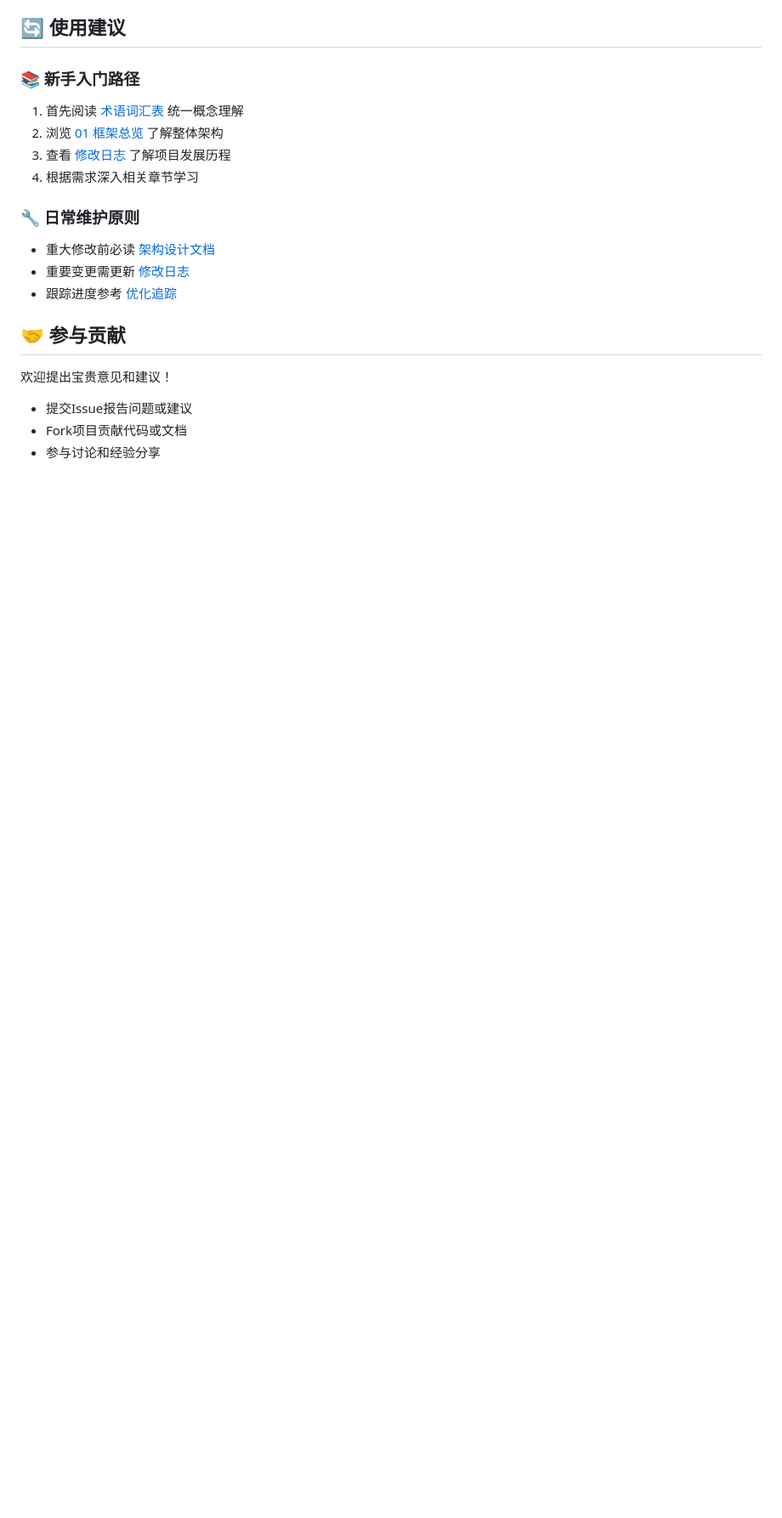
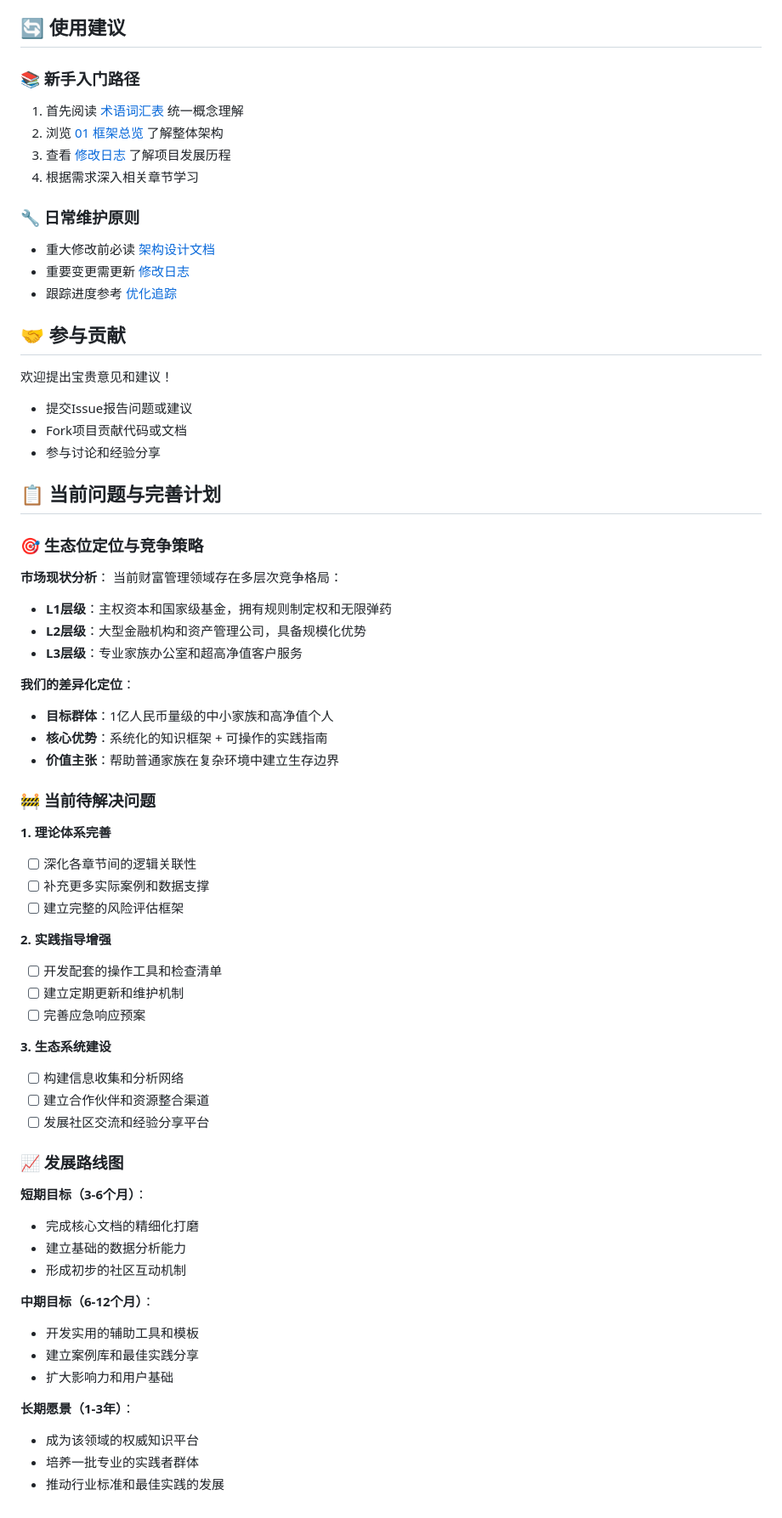
Before and after one commit to chensiyi/family-wealth, a Markdown page: README.md, the part around the change. Shown at 85% size. Rendered like a GitHub page; blank space fills up the shorter version.

Commit message:
Add 'Current Issues and Improvement Plan' section to README with competitive positioning and roadmap

```diff
--- a/README.md
+++ b/README.md
@@ -165,3 +165,52 @@ family-wealth/
 - 提交Issue报告问题或建议
 - Fork项目贡献代码或文档
 - 参与讨论和经验分享
+
+## 📋 当前问题与完善计划
+
+### 🎯 生态位定位与竞争策略
+
+**市场现状分析**：
+当前财富管理领域存在多层次竞争格局：
+- **L1层级**：主权资本和国家级基金，拥有规则制定权和无限弹药
+- **L2层级**：大型金融机构和资产管理公司，具备规模化优势
+- **L3层级**：专业家族办公室和超高净值客户服务
+
+**我们的差异化定位**：
+- **目标群体**：1亿人民币量级的中小家族和高净值个人
+- **核心优势**：系统化的知识框架 + 可操作的实践指南
+- **价值主张**：帮助普通家族在复杂环境中建立生存边界
+
+### 🚧 当前待解决问题
+
+**1. 理论体系完善**
+- [ ] 深化各章节间的逻辑关联性
+- [ ] 补充更多实际案例和数据支撑
+- [ ] 建立完整的风险评估框架
+
+**2. 实践指导增强**
+- [ ] 开发配套的操作工具和检查清单
+- [ ] 建立定期更新和维护机制
+- [ ] 完善应急响应预案
+
+**3. 生态系统建设**
+- [ ] 构建信息收集和分析网络
+- [ ] 建立合作伙伴和资源整合渠道
+- [ ] 发展社区交流和经验分享平台
+
+### 📈 发展路线图
+
+**短期目标（3-6个月）**：
+- 完成核心文档的精细化打磨
+- 建立基础的数据分析能力
+- 形成初步的社区互动机制
+
+**中期目标（6-12个月）**：
+- 开发实用的辅助工具和模板
+- 建立案例库和最佳实践分享
+- 扩大影响力和用户基础
+
+**长期愿景（1-3年）**：
+- 成为该领域的权威知识平台
+- 培养一批专业的实践者群体
+- 推动行业标准和最佳实践的发展
```
Also changed, not shown: 10-action-system.md (+1 -0 lines).
